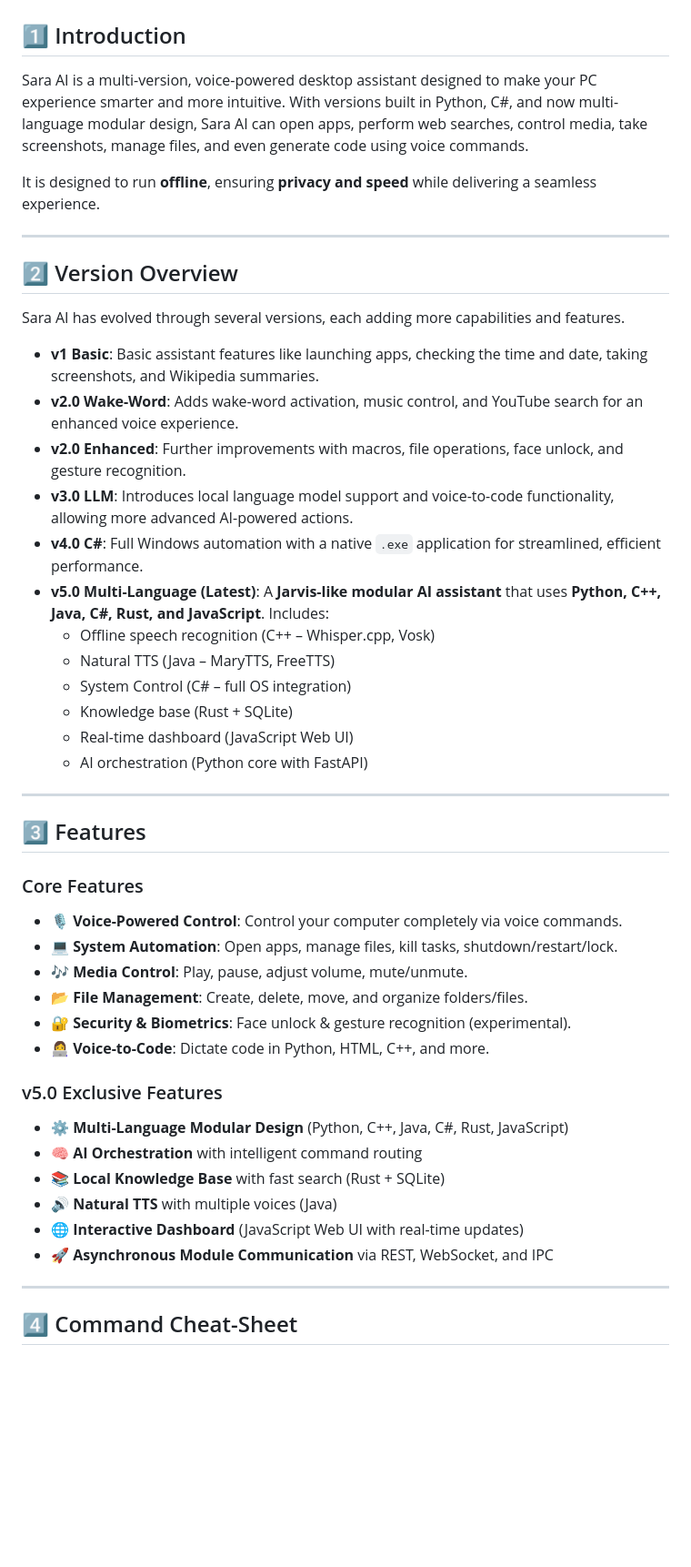
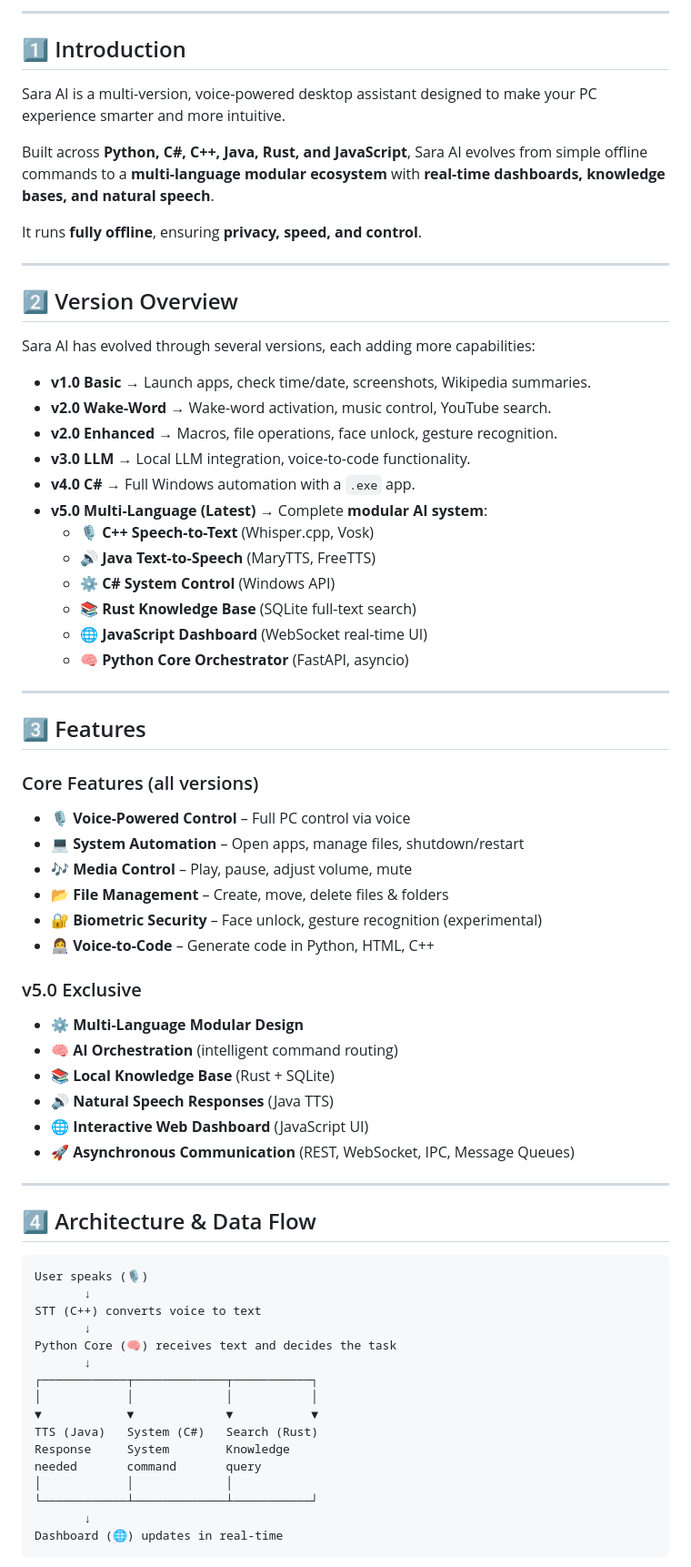
Before and after one commit to SelvaUx/SaraAI, a Markdown page: README.md, the part around one of its changes. Shown at 91% size. GitHub-like rendering; blank space fills up the shorter version.

````diff
--- a/README.md
+++ b/README.md
@@ -19,46 +23,74 @@ Your voice-activated, offline desktop assistant for Windows.
+-----
 
 ## 1️⃣ Introduction
-Sara AI is a multi-version, voice-powered desktop assistant designed to make your PC experience smarter and more intuitive. With versions built in Python, C#, and now multi-language modular design, Sara AI can open apps, perform web searches, control media, take screenshots, manage files, and even generate code using voice commands.
 
-It is designed to run **offline**, ensuring **privacy and speed** while delivering a seamless experience.
+Sara AI is a multi-version, voice-powered desktop assistant designed to make your PC experience smarter and more intuitive.
 
----
+Built across **Python, C\#, C++, Java, Rust, and JavaScript**, Sara AI evolves from simple offline commands to a **multi-language modular ecosystem** with **real-time dashboards, knowledge bases, and natural speech**.
+
+It runs **fully offline**, ensuring **privacy, speed, and control**.
+
+-----
 
 ## 2️⃣ Version Overview
-Sara AI has evolved through several versions, each adding more capabilities and features.
 
-- **v1 Basic**: Basic assistant features like launching apps, checking the time and date, taking screenshots, and Wikipedia summaries.
-- **v2.0 Wake-Word**: Adds wake-word activation, music control, and YouTube search for an enhanced voice experience.
-- **v2.0 Enhanced**: Further improvements with macros, file operations, face unlock, and gesture recognition.
-- **v3.0 LLM**: Introduces local language model support and voice-to-code functionality, allowing more advanced AI-powered actions.
-- **v4.0 C#**: Full Windows automation with a native `.exe` application for streamlined, efficient performance.
-- **v5.0 Multi-Language (Latest)**: A **Jarvis-like modular AI assistant** that uses **Python, C++, Java, C#, Rust, and JavaScript**. Includes:
-  - Offline speech recognition (C++ – Whisper.cpp, Vosk)
-  - Natural TTS (Java – MaryTTS, FreeTTS)
-  - System Control (C# – full OS integration)
-  - Knowledge base (Rust + SQLite)
-  - Real-time dashboard (JavaScript Web UI)
-  - AI orchestration (Python core with FastAPI)
+Sara AI has evolved through several versions, each adding more capabilities:
 
----
+  * **v1.0 Basic** → Launch apps, check time/date, screenshots, Wikipedia summaries.
+  * **v2.0 Wake-Word** → Wake-word activation, music control, YouTube search.
+  * **v2.0 Enhanced** → Macros, file operations, face unlock, gesture recognition.
+  * **v3.0 LLM** → Local LLM integration, voice-to-code functionality.
+  * **v4.0 C\#** → Full Windows automation with a `.exe` app.
+  * **v5.0 Multi-Language (Latest)** → Complete **modular AI system**:
+      * 🎙️ **C++ Speech-to-Text** (Whisper.cpp, Vosk)
+      * 🔊 **Java Text-to-Speech** (MaryTTS, FreeTTS)
+      * ⚙️ **C\# System Control** (Windows API)
+      * 📚 **Rust Knowledge Base** (SQLite full-text search)
+      * 🌐 **JavaScript Dashboard** (WebSocket real-time UI)
+      * 🧠 **Python Core Orchestrator** (FastAPI, asyncio)
+
+-----
 
 ## 3️⃣ Features
-### Core Features
-- 🎙️ **Voice-Powered Control**: Control your computer completely via voice commands.
-- 💻 **System Automation**: Open apps, manage files, kill tasks, shutdown/restart/lock.
-- 🎶 **Media Control**: Play, pause, adjust volume, mute/unmute.
-- 📂 **File Management**: Create, delete, move, and organize folders/files.
-- 🔐 **Security & Biometrics**: Face unlock & gesture recognition (experimental).
-- 👩‍💻 **Voice-to-Code**: Dictate code in Python, HTML, C++, and more.
 
-### v5.0 Exclusive Features
-- ⚙️ **Multi-Language Modular Design** (Python, C++, Java, C#, Rust, JavaScript)
-- 🧠 **AI Orchestration** with intelligent command routing
-- 📚 **Local Knowledge Base** with fast search (Rust + SQLite)
-- 🔊 **Natural TTS** with multiple voices (Java)
-- 🌐 **Interactive Dashboard** (JavaScript Web UI with real-time updates)
-- 🚀 **Asynchronous Module Communication** via REST, WebSocket, and IPC
+### Core Features (all versions)
 
----
+  * 🎙️ **Voice-Powered Control** – Full PC control via voice
+  * 💻 **System Automation** – Open apps, manage files, shutdown/restart
+  * 🎶 **Media Control** – Play, pause, adjust volume, mute
+  * 📂 **File Management** – Create, move, delete files & folders
+  * 🔐 **Biometric Security** – Face unlock, gesture recognition (experimental)
+  * 👩‍💻 **Voice-to-Code** – Generate code in Python, HTML, C++
 
-## 4️⃣ Command Cheat-Sheet
+### v5.0 Exclusive
+
+  * ⚙️ **Multi-Language Modular Design**
+  * 🧠 **AI Orchestration** (intelligent command routing)
+  * 📚 **Local Knowledge Base** (Rust + SQLite)
+  * 🔊 **Natural Speech Responses** (Java TTS)
+  * 🌐 **Interactive Web Dashboard** (JavaScript UI)
+  * 🚀 **Asynchronous Communication** (REST, WebSocket, IPC, Message Queues)
+
+-----
+
+## 4️⃣ Architecture & Data Flow
+
+```
+User speaks (🎙️)
+       ↓
+STT (C++) converts voice to text
+       ↓
+Python Core (🧠) receives text and decides the task
+       ↓
+┌────────────┬─────────────┬───────────┐
+│            │             │           │
+▼            ▼             ▼           ▼
+TTS (Java)   System (C#)   Search (Rust)
+Response     System        Knowledge
+needed       command       query
+│            │             │
+└────────────┴─────────────┴───────────┘
+       ↓
+Dashboard (🌐) updates in real-time
+```
+
````
Also changed, not shown: other parts of README.md (+161 -92 lines).
